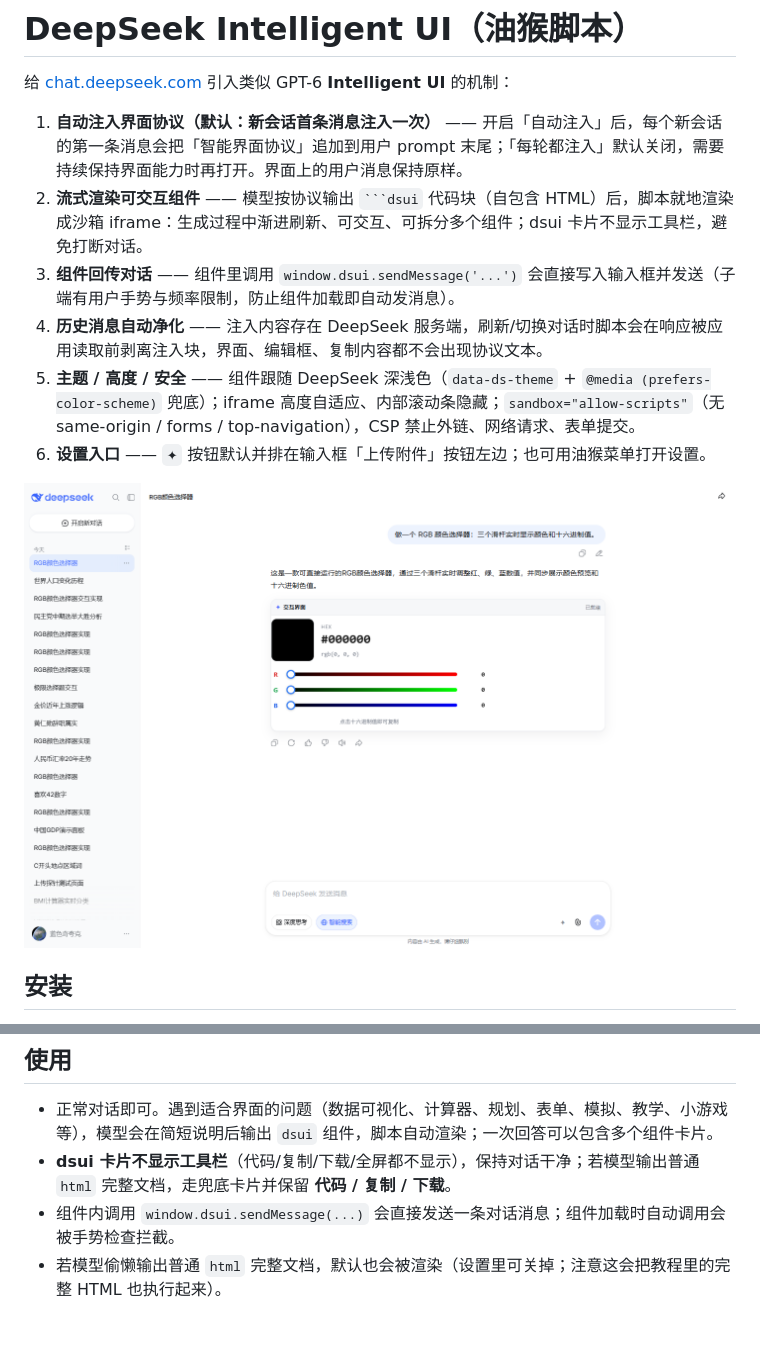
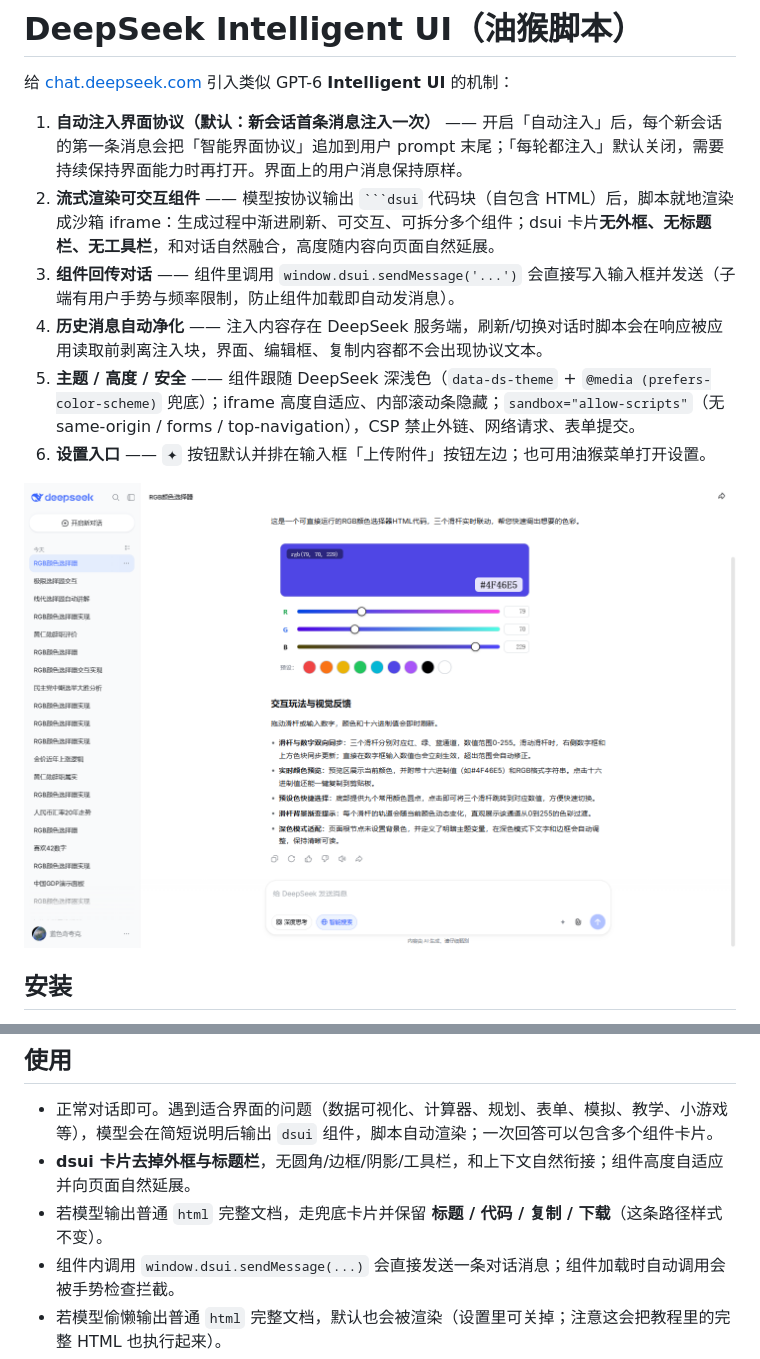
Before and after one commit to lsqkk/intelligent-deepseek, a Markdown page: README.md, 2 parts joined by grey strips. GitHub-like rendering; pictures changed too: docs/screenshot.png; blank space fills up the shorter version.

````diff
--- a/README.md
+++ b/README.md
@@ -3,7 +3,7 @@
 给 [chat.deepseek.com](https://chat.deepseek.com/) 引入类似 GPT-6 **Intelligent UI** 的机制：
 
 1. **自动注入界面协议（默认：新会话首条消息注入一次）** —— 开启「自动注入」后，每个新会话的第一条消息会把「智能界面协议」追加到用户 prompt 末尾；「每轮都注入」默认关闭，需要持续保持界面能力时再打开。界面上的用户消息保持原样。
-2. **流式渲染可交互组件** —— 模型按协议输出 ` ```dsui ` 代码块（自包含 HTML）后，脚本就地渲染成沙箱 iframe：生成过程中渐进刷新、可交互、可拆分多个组件；dsui 卡片不显示工具栏，避免打断对话。
+2. **流式渲染可交互组件** —— 模型按协议输出 ` ```dsui ` 代码块（自包含 HTML）后，脚本就地渲染成沙箱 iframe：生成过程中渐进刷新、可交互、可拆分多个组件；dsui 卡片**无外框、无标题栏、无工具栏**，和对话自然融合，高度随内容向页面自然延展。
 3. **组件回传对话** —— 组件里调用 `window.dsui.sendMessage('...')` 会直接写入输入框并发送（子端有用户手势与频率限制，防止组件加载即自动发消息）。
 4. **历史消息自动净化** —— 注入内容存在 DeepSeek 服务端，刷新/切换对话时脚本会在响应被应用读取前剥离注入块，界面、编辑框、复制内容都不会出现协议文本。
 5. **主题 / 高度 / 安全** —— 组件跟随 DeepSeek 深浅色（`data-ds-theme` + `@media (prefers-color-scheme)` 兜底）；iframe 高度自适应、内部滚动条隐藏；`sandbox="allow-scripts"`（无 same-origin / forms / top-navigation），CSP 禁止外链、网络请求、表单提交。
@@ -24,7 +24,8 @@
 ## 使用
 
 - 正常对话即可。遇到适合界面的问题（数据可视化、计算器、规划、表单、模拟、教学、小游戏等），模型会在简短说明后输出 `dsui` 组件，脚本自动渲染；一次回答可以包含多个组件卡片。
-- **dsui 卡片不显示工具栏**（代码/复制/下载/全屏都不显示），保持对话干净；若模型输出普通 `html` 完整文档，走兜底卡片并保留 **代码 / 复制 / 下载**。
+- **dsui 卡片去掉外框与标题栏**，无圆角/边框/阴影/工具栏，和上下文自然衔接；组件高度自适应并向页面自然延展。
+- 若模型输出普通 `html` 完整文档，走兜底卡片并保留 **标题 / 代码 / 复制 / 下载**（这条路径样式不变）。
 - 组件内调用 `window.dsui.sendMessage(...)` 会直接发送一条对话消息；组件加载时自动调用会被手势检查拦截。
 - 若模型偷懒输出普通 `html` 完整文档，默认也会被渲染（设置里可关掉；注意这会把教程里的完整 HTML 也执行起来）。
 - 设置项：总开关、**自动注入（默认开，新会话首条消息注入一次）**、**每轮都注入（默认关）**、自动渲染、普通 html 兜底、允许组件回传、显示设置按钮、协议语言、附加要求。
````
Also changed, not shown: docs/ARCHITECTURE.md (+1 -0 lines), 7 other files.
